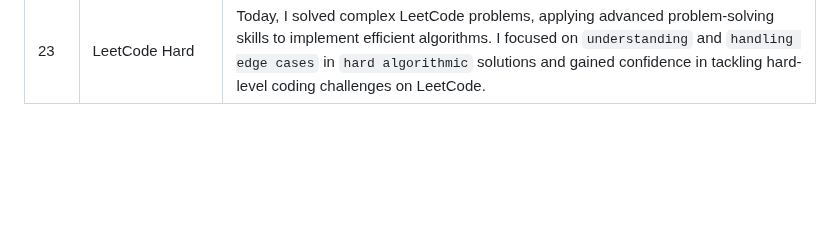
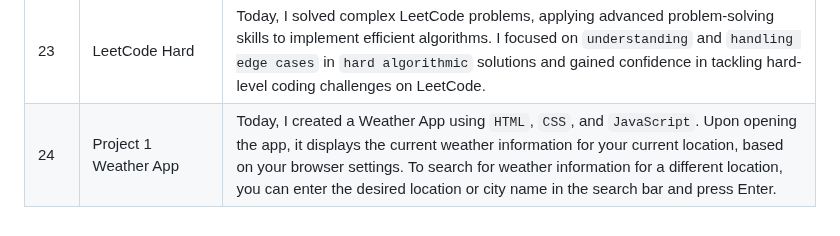
Before and after one commit to Nikhildj03/Javascript_Challenge_30Days, a Markdown page: README.md, the part around the change. Rendered like a GitHub page; blank space fills up the shorter version.

```diff
--- a/README.md
+++ b/README.md
@@ -32,3 +32,4 @@ This is a 30-day challenge to help you learn JavaScript. Each day, you will comp
 | 21 | LeetCode Easy  | Today, I solved common LeetCode problems, applying problem-solving skills to implement `algorithms`. I focused on understanding and handling edge cases in algorithmic solutions and gained confidence in tackling easy-level coding challenges on LeetCode.|
 | 22 | LeetCode Medium  | Today, I solved common `medium-level LeetCode problems`, applying advanced problem-solving skills to implement `algorithms`. I focused on understanding and handling edge cases in more complex algorithmic solutions, and I gained confidence in tackling medium-level coding challenges on LeetCode. |
 | 23 | LeetCode Hard  | Today, I solved complex LeetCode problems, applying advanced problem-solving skills to implement efficient algorithms. I focused on `understanding` and `handling edge cases` in `hard algorithmic` solutions and gained confidence in tackling hard-level coding challenges on LeetCode. |
+| 24 | Project 1 Weather App    | Today, I created a Weather App using `HTML`, `CSS`, and `JavaScript`. Upon opening the app, it displays the current weather information for your current location, based on your browser settings. To search for weather information for a different location, you can enter the desired location or city name in the search bar and press Enter. |
```
